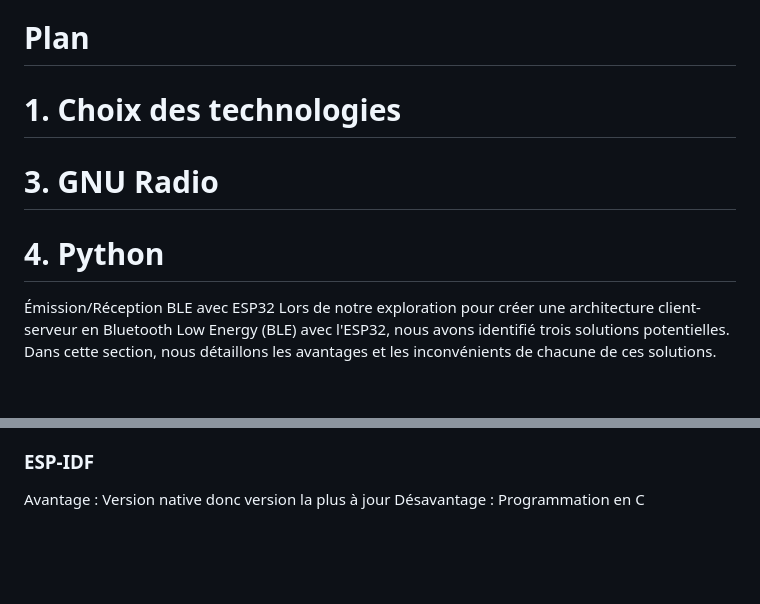
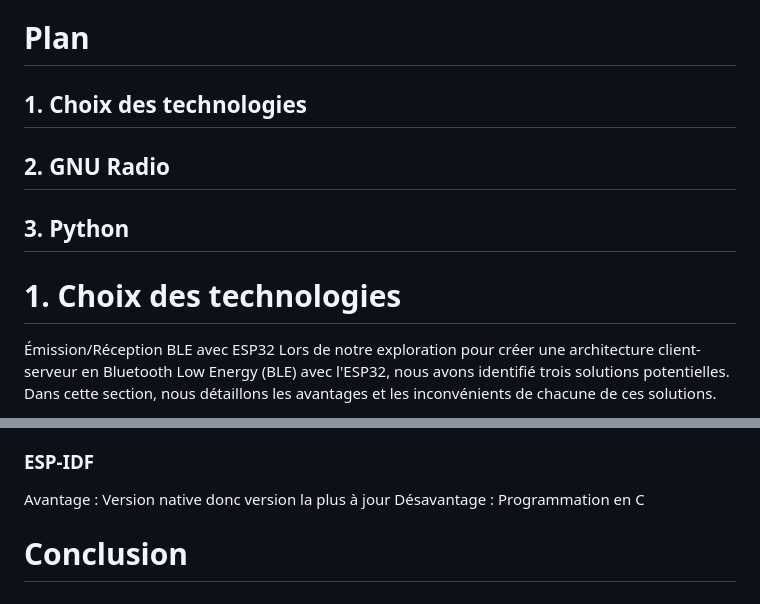
Before and after one commit to Racoon-r/NET4104, a Markdown page: README.md, 2 parts joined by grey strips. Drawn GitHub-style; blank space fills up the shorter version.

Commit message:
commit before pull

```diff
--- a/README.md
+++ b/README.md
@@ -14,10 +14,11 @@ Notre plan de recherche se décompose en trois grandes parties. Tout d'abord, no
 Cette approche progressive nous permettra de couvrir un large éventail d'outils et de techniques, de la programmation embarquée à la manipulation avancée de signaux, dans le but ultime de maîtriser la reproduction et la compréhension de la chaîne de transmission Bluetooth Low Energy.
 
 # Plan
-#   1. Choix des technologies
-#   3. GNU Radio
-#   4. Python
+##   1. Choix des technologies
+##   2. GNU Radio
+##   3. Python
 
+# 1. Choix des technologies
 Émission/Réception BLE avec ESP32
 Lors de notre exploration pour créer une architecture client-serveur en Bluetooth Low Energy (BLE) avec l'ESP32, nous avons identifié trois solutions potentielles. Dans cette section, nous détaillons les avantages et les inconvénients de chacune de ces solutions.
 
@@ -78,3 +79,7 @@ Désavantage : Demande un travail de préparation assez conséquent, notament en
 ### ESP-IDF
 Avantage : Version native donc version la plus à jour
 Désavantage : Programmation en C
+
+
+
+# Conclusion
```
